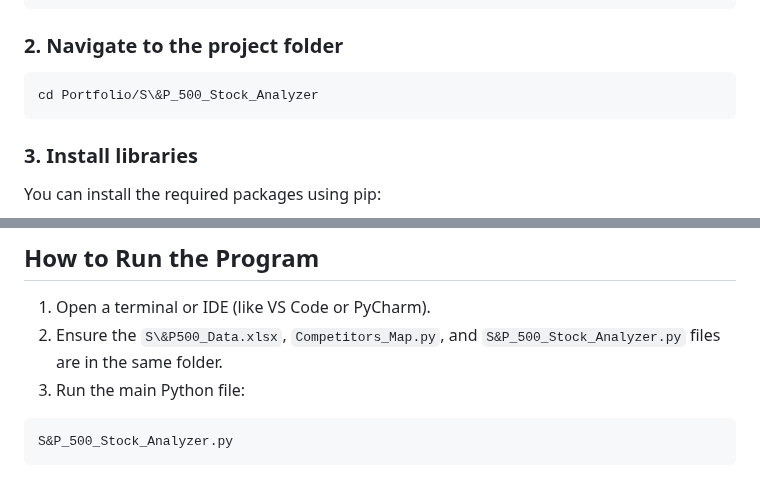
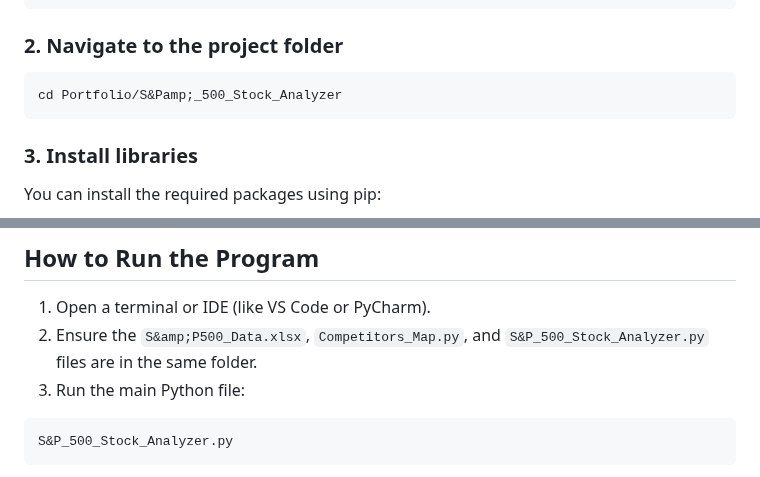
Before and after one commit to LeonAaron/Portfolio, a Markdown page: S&P 500 Stock Analyzer/README.md, 2 parts joined by grey strips. GitHub-like rendering.

````diff
--- a/S&P 500 Stock Analyzer/README.md
+++ b/S&P 500 Stock Analyzer/README.md
@@ -48,7 +48,7 @@ git clone https://github.com/LeonAaron/Portfolio.git
 ### 2. Navigate to the project folder
 
 ```bash
-cd Portfolio/S\&P_500_Stock_Analyzer
+cd Portfolio/S&Pamp;_500_Stock_Analyzer
 ```
 
 ### 3. Install libraries
@@ -66,7 +66,7 @@ pip install pandas
 ## How to Run the Program
 
 1. Open a terminal or IDE (like VS Code or PyCharm).
-2. Ensure the `S\&P500_Data.xlsx`, `Competitors_Map.py`, and `S&P_500_Stock_Analyzer.py` files are in the same folder.
+2. Ensure the `S&amp;P500_Data.xlsx`, `Competitors_Map.py`, and `S&P_500_Stock_Analyzer.py` files are in the same folder.
 3. Run the main Python file:
 
 ```bash
````
